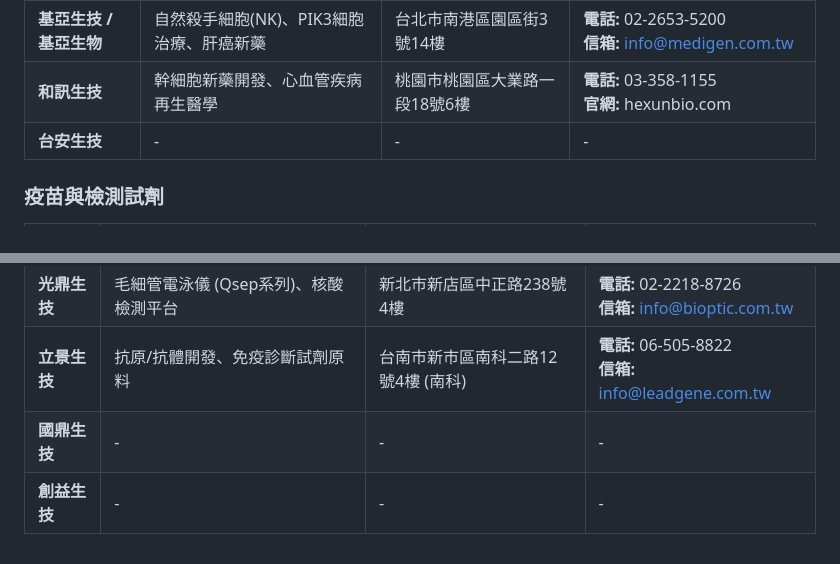
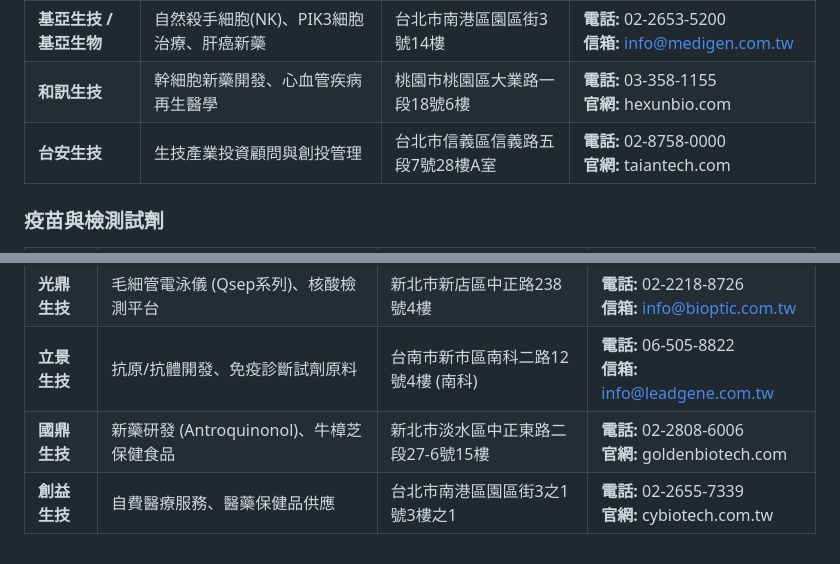
Before and after one commit to pinchiu/webfinal, a Markdown page: final.md, 2 parts joined by grey strips. Rendered like a GitHub page.

```diff
--- a/final.md
+++ b/final.md
@@ -95,7 +95,7 @@
 | **亞果生醫** | 超臨界二氧化碳去細胞技術、膠原蛋白生醫材料 | 高雄市路竹區路科二路57號3樓 (高科) | **電話:** 07-695-5569<br>**信箱:** info@acrobiomedical.com |
 | **基亞生技 / 基亞生物** | 自然殺手細胞(NK)、PIK3細胞治療、肝癌新藥 | 台北市南港區園區街3號14樓 | **電話:** 02-2653-5200<br>**信箱:** info@medigen.com.tw |
 | **和訊生技** | 幹細胞新藥開發、心血管疾病再生醫學 | 桃園市桃園區大業路一段18號6樓 | **電話:** 03-358-1155<br>**官網:** hexunbio.com |
-| **台安生技** | - | - | - |
+| **台安生技** | 生技產業投資顧問與創投管理 | 台北市信義區信義路五段7號28樓A室 | **電話:** 02-8758-0000<br>**官網:** taiantech.com |
 
 ### 疫苗與檢測試劑
 
@@ -106,5 +106,5 @@
 | **普生** | B肝/C肝體外診斷試劑、自動化核酸檢測設備 | 新竹縣寶山鄉創新一路6號 (竹科) | **電話:** 03-577-9221<br>**信箱:** info@gbc.com.tw |
 | **光鼎生技** | 毛細管電泳儀 (Qsep系列)、核酸檢測平台 | 新北市新店區中正路238號4樓 | **電話:** 02-2218-8726<br>**信箱:** info@bioptic.com.tw |
 | **立景生技** | 抗原/抗體開發、免疫診斷試劑原料 | 台南市新市區南科二路12號4樓 (南科) | **電話:** 06-505-8822<br>**信箱:** info@leadgene.com.tw |
-| **國鼎生技** | - | - | - |
-| **創益生技** | - | - | - |
+| **國鼎生技** | 新藥研發 (Antroquinonol)、牛樟芝保健食品 | 新北市淡水區中正東路二段27-6號15樓 | **電話:** 02-2808-6006<br>**官網:** goldenbiotech.com |
+| **創益生技** | 自費醫療服務、醫藥保健品供應 | 台北市南港區園區街3之1號3樓之1 | **電話:** 02-2655-7339<br>**官網:** cybiotech.com.tw |
```
Also changed, not shown: other parts of final.md (+9 -9 lines).
